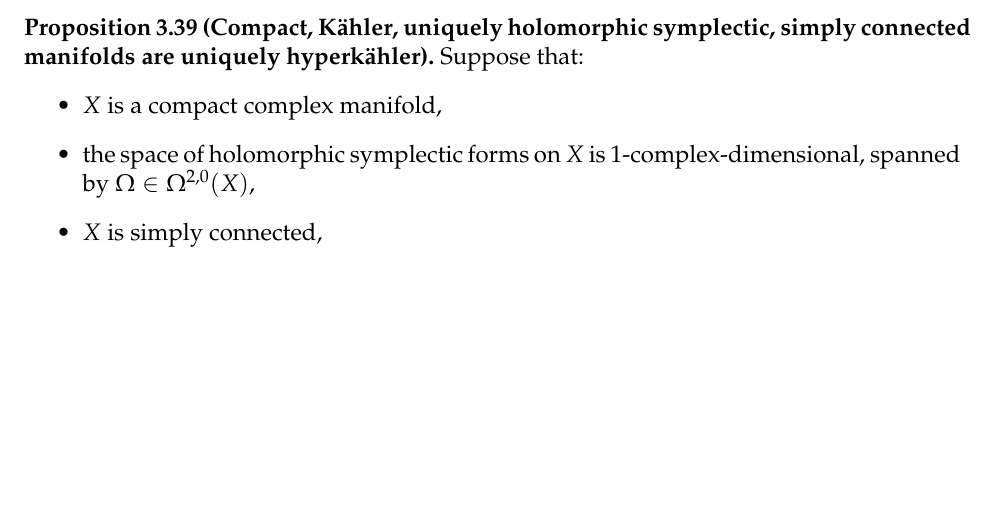
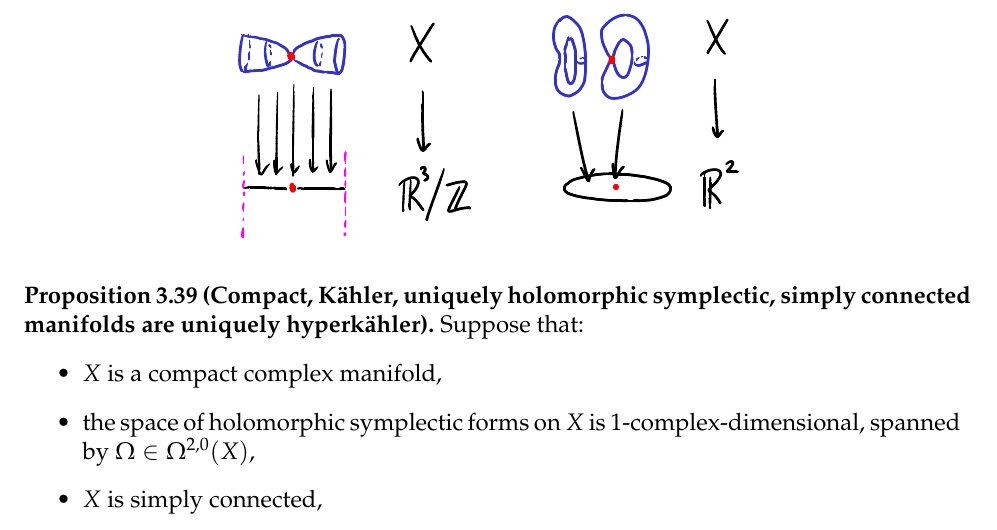
Before and after one commit to neitzke/higgs-bundles, a LaTeX document (higgs-bundles.tex): part of page 37 of 37, cut so that both start at the same text, the shorter picture padded with empty space. Compiled offline with pdfLaTeX.

Commit message:
new figure

```diff
--- a/higgs-bundles.tex
+++ b/higgs-bundles.tex
@@ -2590,6 +2590,9 @@ fiber (torus with a node, aka ``ordinary double point,'' a place
 which looks locally like the locus $\{zw=0\} \subset \C^2$.)
 \end{example}
 
+\insfig{higgs-bundles-8}{1.0}
+
+
 \subsection{Differential geometry of \hk manifolds}
 
 \begin{prop}[\Hk manifolds are Ricci-flat] If $X$ is a \hk manifold,
```
Also changed, not shown: figures/higgs-bundles-8-crop.pdf (added), 1 other file.
